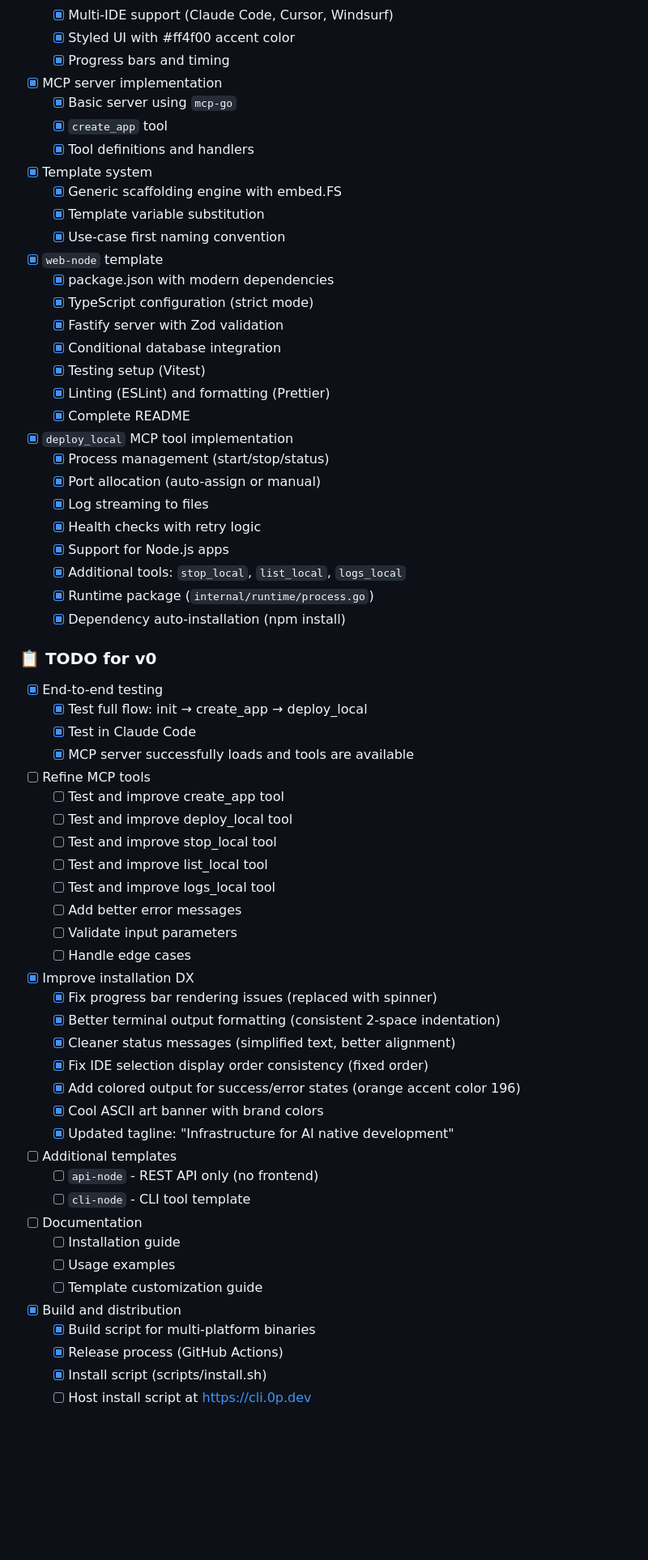
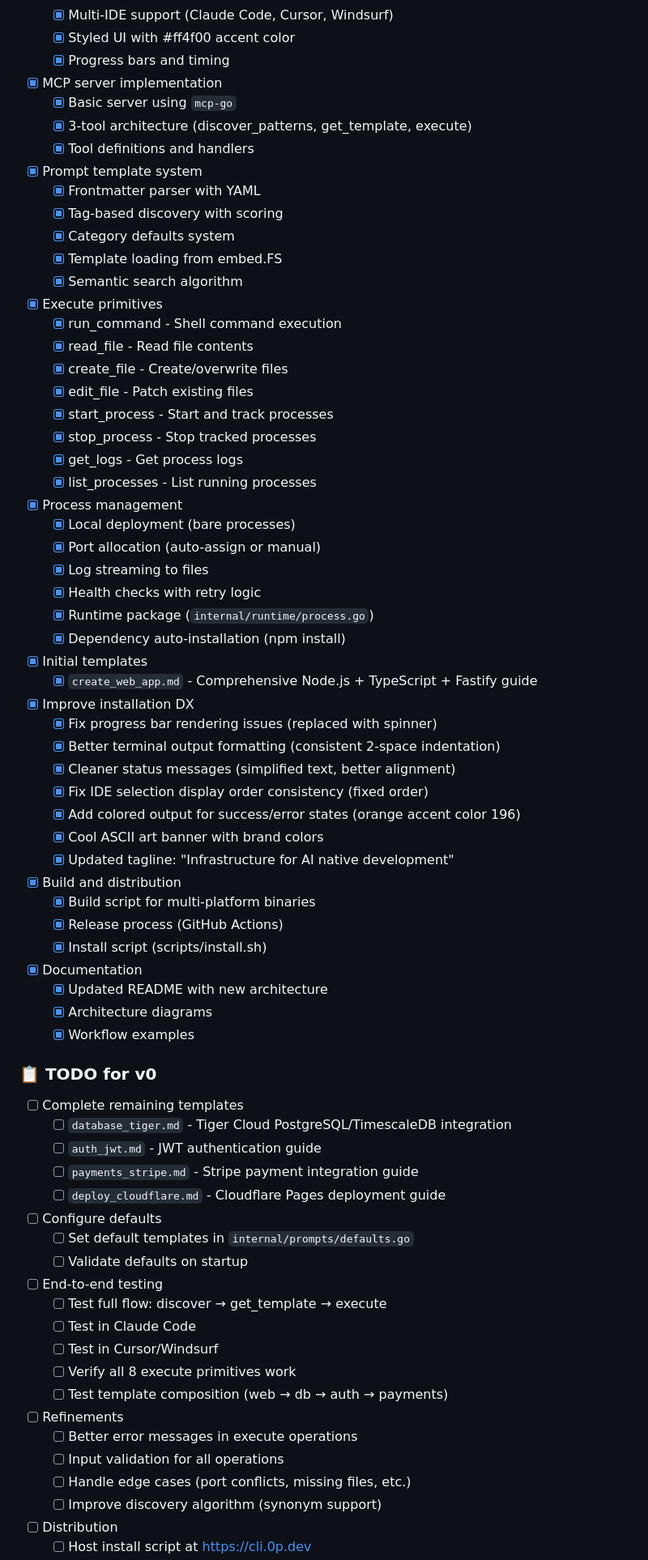
Before and after one commit to akulkarni/0perator, a Markdown page: TODO.md, the part around one of its changes. Shown at 81% size. GitHub-like rendering; blank space fills up the shorter version.

```diff
--- a/TODO.md
+++ b/TODO.md
@@ -14,46 +14,32 @@
   - [x] Progress bars and timing
 - [x] MCP server implementation
   - [x] Basic server using `mcp-go`
-  - [x] `create_app` tool
+  - [x] 3-tool architecture (discover_patterns, get_template, execute)
   - [x] Tool definitions and handlers
-- [x] Template system
-  - [x] Generic scaffolding engine with embed.FS
-  - [x] Template variable substitution
-  - [x] Use-case first naming convention
-- [x] `web-node` template
-  - [x] package.json with modern dependencies
-  - [x] TypeScript configuration (strict mode)
-  - [x] Fastify server with Zod validation
-  - [x] Conditional database integration
-  - [x] Testing setup (Vitest)
-  - [x] Linting (ESLint) and formatting (Prettier)
-  - [x] Complete README
-
-- [x] `deploy_local` MCP tool implementation
-  - [x] Process management (start/stop/status)
+- [x] Prompt template system
+  - [x] Frontmatter parser with YAML
+  - [x] Tag-based discovery with scoring
+  - [x] Category defaults system
+  - [x] Template loading from embed.FS
+  - [x] Semantic search algorithm
+- [x] Execute primitives
+  - [x] run_command - Shell command execution
+  - [x] read_file - Read file contents
+  - [x] create_file - Create/overwrite files
+  - [x] edit_file - Patch existing files
+  - [x] start_process - Start and track processes
+  - [x] stop_process - Stop tracked processes
+  - [x] get_logs - Get process logs
+  - [x] list_processes - List running processes
+- [x] Process management
+  - [x] Local deployment (bare processes)
   - [x] Port allocation (auto-assign or manual)
   - [x] Log streaming to files
   - [x] Health checks with retry logic
-  - [x] Support for Node.js apps
-  - [x] Additional tools: `stop_local`, `list_local`, `logs_local`
   - [x] Runtime package (`internal/runtime/process.go`)
   - [x] Dependency auto-installation (npm install)
-
-### 📋 TODO for v0
-
-- [x] End-to-end testing
-  - [x] Test full flow: init → create_app → deploy_local
-  - [x] Test in Claude Code
-  - [x] MCP server successfully loads and tools are available
-- [ ] Refine MCP tools
-  - [ ] Test and improve create_app tool
-  - [ ] Test and improve deploy_local tool
-  - [ ] Test and improve stop_local tool
-  - [ ] Test and improve list_local tool
-  - [ ] Test and improve logs_local tool
-  - [ ] Add better error messages
-  - [ ] Validate input parameters
-  - [ ] Handle edge cases
+- [x] Initial templates
+  - [x] `create_web_app.md` - Comprehensive Node.js + TypeScript + Fastify guide
 - [x] Improve installation DX
   - [x] Fix progress bar rendering issues (replaced with spinner)
   - [x] Better terminal output formatting (consistent 2-space indentation)
@@ -62,15 +48,35 @@
   - [x] Add colored output for success/error states (orange accent color 196)
   - [x] Cool ASCII art banner with brand colors
   - [x] Updated tagline: "Infrastructure for AI native development"
-- [ ] Additional templates
-  - [ ] `api-node` - REST API only (no frontend)
-  - [ ] `cli-node` - CLI tool template
-- [ ] Documentation
-  - [ ] Installation guide
-  - [ ] Usage examples
-  - [ ] Template customization guide
 - [x] Build and distribution
   - [x] Build script for multi-platform binaries
   - [x] Release process (GitHub Actions)
   - [x] Install script (scripts/install.sh)
+- [x] Documentation
+  - [x] Updated README with new architecture
+  - [x] Architecture diagrams
+  - [x] Workflow examples
+
+### 📋 TODO for v0
+
+- [ ] Complete remaining templates
+  - [ ] `database_tiger.md` - Tiger Cloud PostgreSQL/TimescaleDB integration
+  - [ ] `auth_jwt.md` - JWT authentication guide
+  - [ ] `payments_stripe.md` - Stripe payment integration guide
+  - [ ] `deploy_cloudflare.md` - Cloudflare Pages deployment guide
+- [ ] Configure defaults
+  - [ ] Set default templates in `internal/prompts/defaults.go`
+  - [ ] Validate defaults on startup
+- [ ] End-to-end testing
+  - [ ] Test full flow: discover → get_template → execute
+  - [ ] Test in Claude Code
+  - [ ] Test in Cursor/Windsurf
+  - [ ] Verify all 8 execute primitives work
+  - [ ] Test template composition (web → db → auth → payments)
+- [ ] Refinements
+  - [ ] Better error messages in execute operations
+  - [ ] Input validation for all operations
+  - [ ] Handle edge cases (port conflicts, missing files, etc.)
+  - [ ] Improve discovery algorithm (synonym support)
+- [ ] Distribution
   - [ ] Host install script at https://cli.0p.dev
```
Also changed, not shown: other parts of TODO.md (+67 -37 lines).
